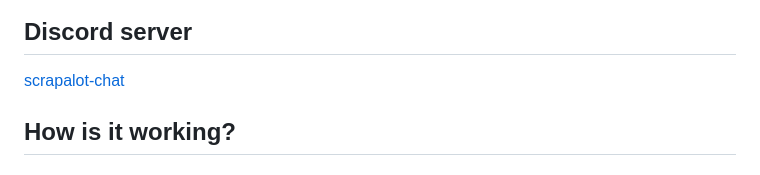
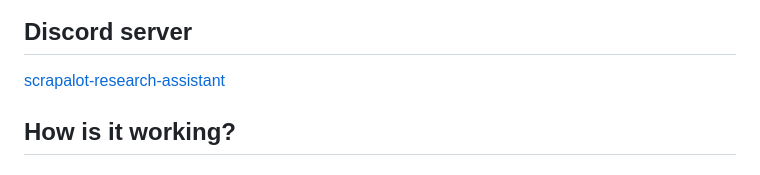
Before and after one commit to sime2408/scrapalot-research-assistant, a Markdown page: README.md, the part around the change. GitHub-like rendering.

Commit message:
renaming the discord channel

```diff
--- a/README.md
+++ b/README.md
@@ -13,7 +13,7 @@
 
 ## Discord server
 
-[scrapalot-chat](https://discord.gg/mmuCqzFXs7)
+[scrapalot-research-assistant](https://discord.gg/mmuCqzFXs7)
 
 ## How is it working?
 
```
